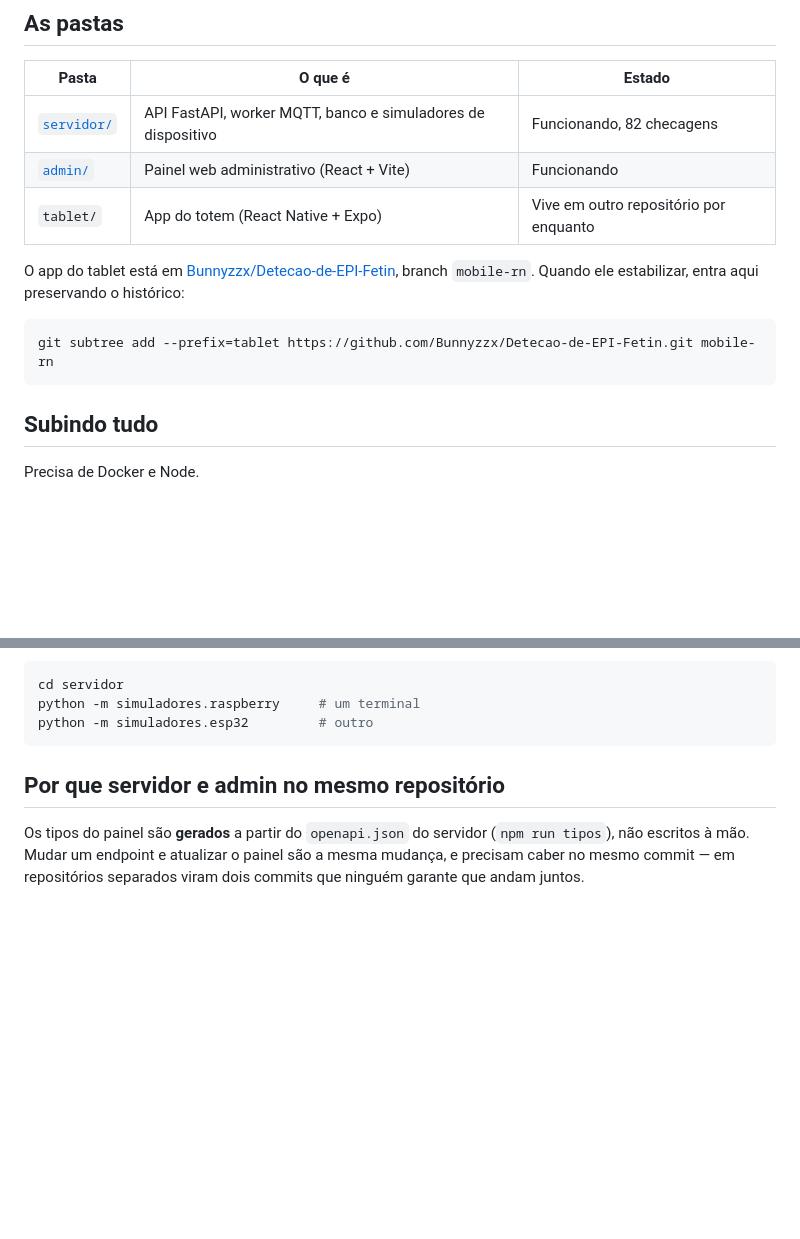
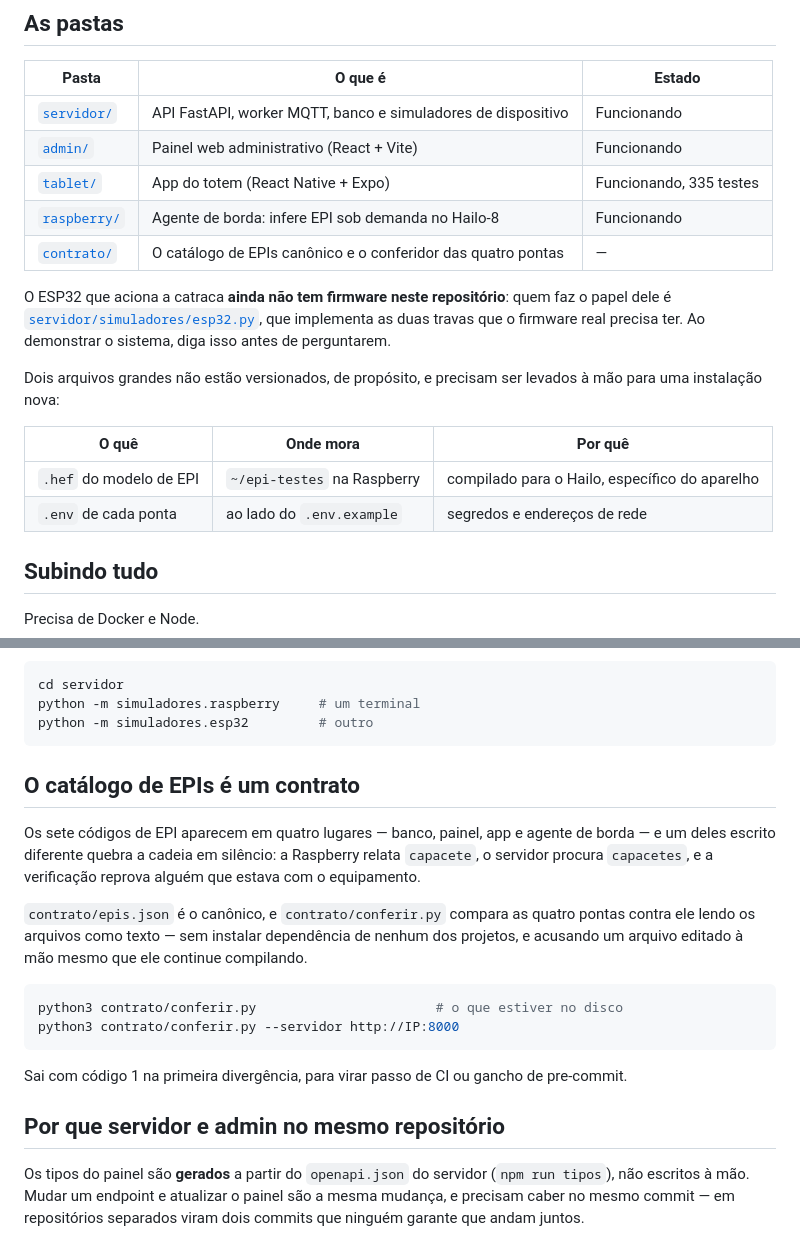
Before and after one commit to andreaugust0/epi-fetin, a Markdown page: README.md, 2 parts joined by grey strips. GitHub-like rendering; blank space fills up the shorter version.

Commit message:
poe no README o que o repositorio virou
A tabela de pastas dizia que o tablet "vive em outro repositorio por
enquanto" e ensinava um git subtree add para traze-lo. Ele esta aqui ha
tempos. Quem abrisse o repositorio — banca inclusive — recebia o mapa errado
na primeira tela.

Agora as cinco pastas estao listadas, e duas coisas que so se descobria
tropecando ficam ditas:

- o ESP32 nao tem firmware aqui; quem faz o papel dele e o simulador, e isso
  precisa ser dito antes de perguntarem, nao depois;
- o .hef do Hailo e os .env nao sao versionados de proposito, entao uma
  instalacao nova precisa que alguem os leve a mao.

E uma secao nova sobre o catalogo de EPIs ser um contrato entre quatro
pontas, com o comando do conferidor. Ele existia sem estar documentado em
lugar nenhum, o que e quase o mesmo que nao existir.

````diff
--- a/README.md
+++ b/README.md
@@ -26,18 +26,24 @@ visão computacional na borda.
 
 | Pasta | O que é | Estado |
 |---|---|---|
-| [`servidor/`](servidor/) | API FastAPI, worker MQTT, banco e simuladores de dispositivo | Funcionando, 82 checagens |
+| [`servidor/`](servidor/) | API FastAPI, worker MQTT, banco e simuladores de dispositivo | Funcionando |
 | [`admin/`](admin/) | Painel web administrativo (React + Vite) | Funcionando |
-| `tablet/` | App do totem (React Native + Expo) | Vive em outro repositório por enquanto |
+| [`tablet/`](tablet/) | App do totem (React Native + Expo) | Funcionando, 335 testes |
+| [`raspberry/`](raspberry/) | Agente de borda: infere EPI sob demanda no Hailo-8 | Funcionando |
+| [`contrato/`](contrato/) | O catálogo de EPIs canônico e o conferidor das quatro pontas | — |
 
-O app do tablet está em
-[Bunnyzzx/Detecao-de-EPI-Fetin](https://github.com/Bunnyzzx/Detecao-de-EPI-Fetin),
-branch `mobile-rn`. Quando ele estabilizar, entra aqui preservando o
-histórico:
+O ESP32 que aciona a catraca **ainda não tem firmware neste repositório**:
+quem faz o papel dele é [`servidor/simuladores/esp32.py`](servidor/simuladores/),
+que implementa as duas travas que o firmware real precisa ter. Ao demonstrar
+o sistema, diga isso antes de perguntarem.
 
-```bash
-git subtree add --prefix=tablet https://github.com/Bunnyzzx/Detecao-de-EPI-Fetin.git mobile-rn
-```
+Dois arquivos grandes não estão versionados, de propósito, e precisam ser
+levados à mão para uma instalação nova:
+
+| O quê | Onde mora | Por quê |
+|---|---|---|
+| `.hef` do modelo de EPI | `~/epi-testes` na Raspberry | compilado para o Hailo, específico do aparelho |
+| `.env` de cada ponta | ao lado do `.env.example` | segredos e endereços de rede |
 
 ## Subindo tudo
 
@@ -65,6 +71,26 @@ cd servidor
 python -m simuladores.raspberry     # um terminal
 python -m simuladores.esp32         # outro
 ```
+
+## O catálogo de EPIs é um contrato
+
+Os sete códigos de EPI aparecem em quatro lugares — banco, painel, app e
+agente de borda — e um deles escrito diferente quebra a cadeia em silêncio:
+a Raspberry relata `capacete`, o servidor procura `capacetes`, e a
+verificação reprova alguém que estava com o equipamento.
+
+`contrato/epis.json` é o canônico, e `contrato/conferir.py` compara as
+quatro pontas contra ele lendo os arquivos como texto — sem instalar
+dependência de nenhum dos projetos, e acusando um arquivo editado à mão
+mesmo que ele continue compilando.
+
+```bash
+python3 contrato/conferir.py                       # o que estiver no disco
+python3 contrato/conferir.py --servidor http://IP:8000
+```
+
+Sai com código 1 na primeira divergência, para virar passo de CI ou gancho
+de pre-commit.
 
 ## Por que servidor e admin no mesmo repositório
 
````
